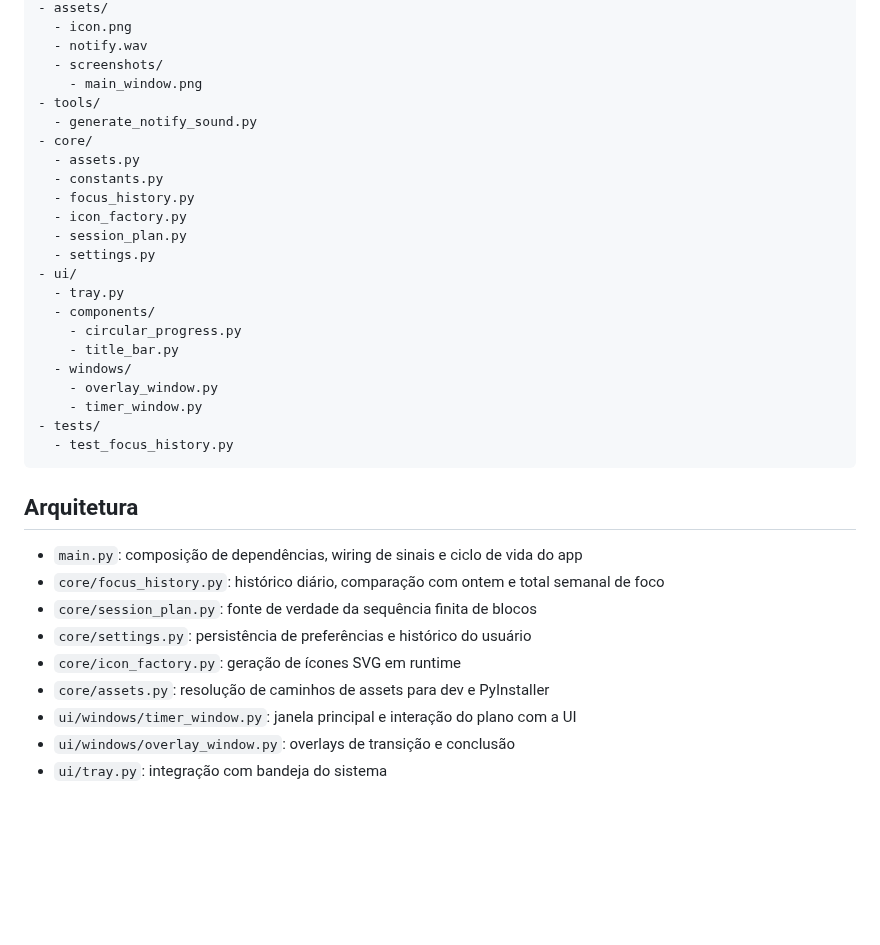
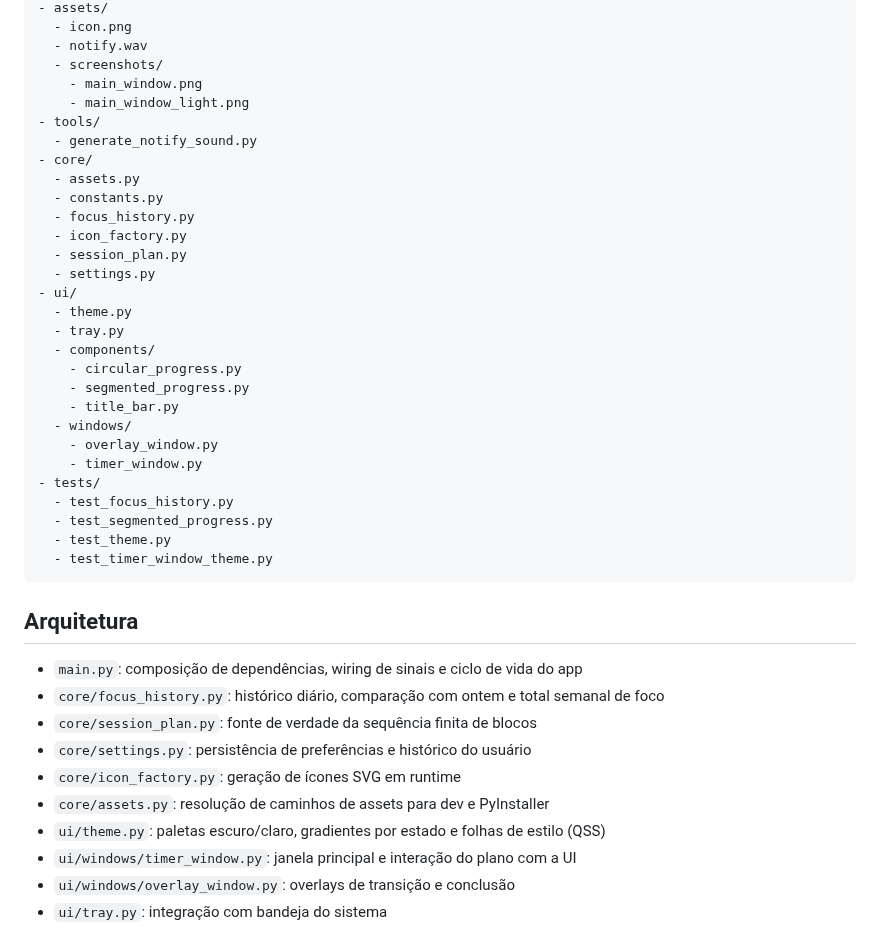
Before and after one commit to paulobiduss/PomodoroTimer, a Markdown page: README.md, the part around one of its changes. Drawn GitHub-style; blank space fills up the shorter version.

````diff
--- a/README.md
+++ b/README.md
@@ -146,6 +151,7 @@ pomodoro/
   - notify.wav
   - screenshots/
     - main_window.png
+    - main_window_light.png
 - tools/
   - generate_notify_sound.py
 - core/
@@ -156,15 +162,20 @@ pomodoro/
   - session_plan.py
   - settings.py
 - ui/
+  - theme.py
   - tray.py
   - components/
     - circular_progress.py
+    - segmented_progress.py
     - title_bar.py
   - windows/
     - overlay_window.py
     - timer_window.py
 - tests/
   - test_focus_history.py
+  - test_segmented_progress.py
+  - test_theme.py
+  - test_timer_window_theme.py
 ```
 
 ## Arquitetura
@@ -175,6 +186,7 @@ pomodoro/
 - `core/settings.py`: persistência de preferências e histórico do usuário
 - `core/icon_factory.py`: geração de ícones SVG em runtime
 - `core/assets.py`: resolução de caminhos de assets para dev e PyInstaller
+- `ui/theme.py`: paletas escuro/claro, gradientes por estado e folhas de estilo (QSS)
 - `ui/windows/timer_window.py`: janela principal e interação do plano com a UI
 - `ui/windows/overlay_window.py`: overlays de transição e conclusão
 - `ui/tray.py`: integração com bandeja do sistema
````
Also changed, not shown: other parts of README.md (+6 -1 lines), CHANGELOG.md (+17 -1 lines), assets/screenshots/main_window.png, assets/screenshots/main_window_light.png (added), 8 other files.
